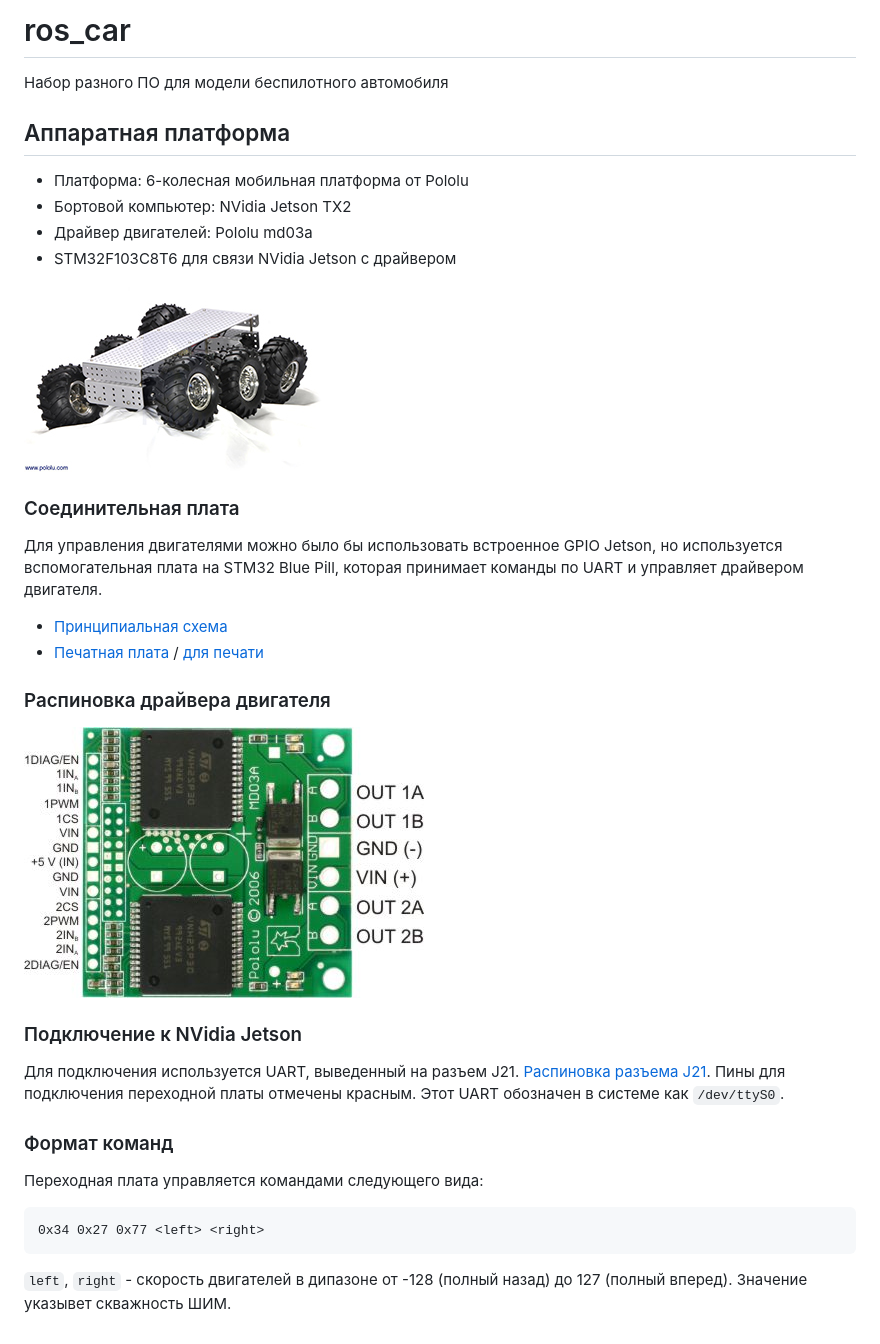
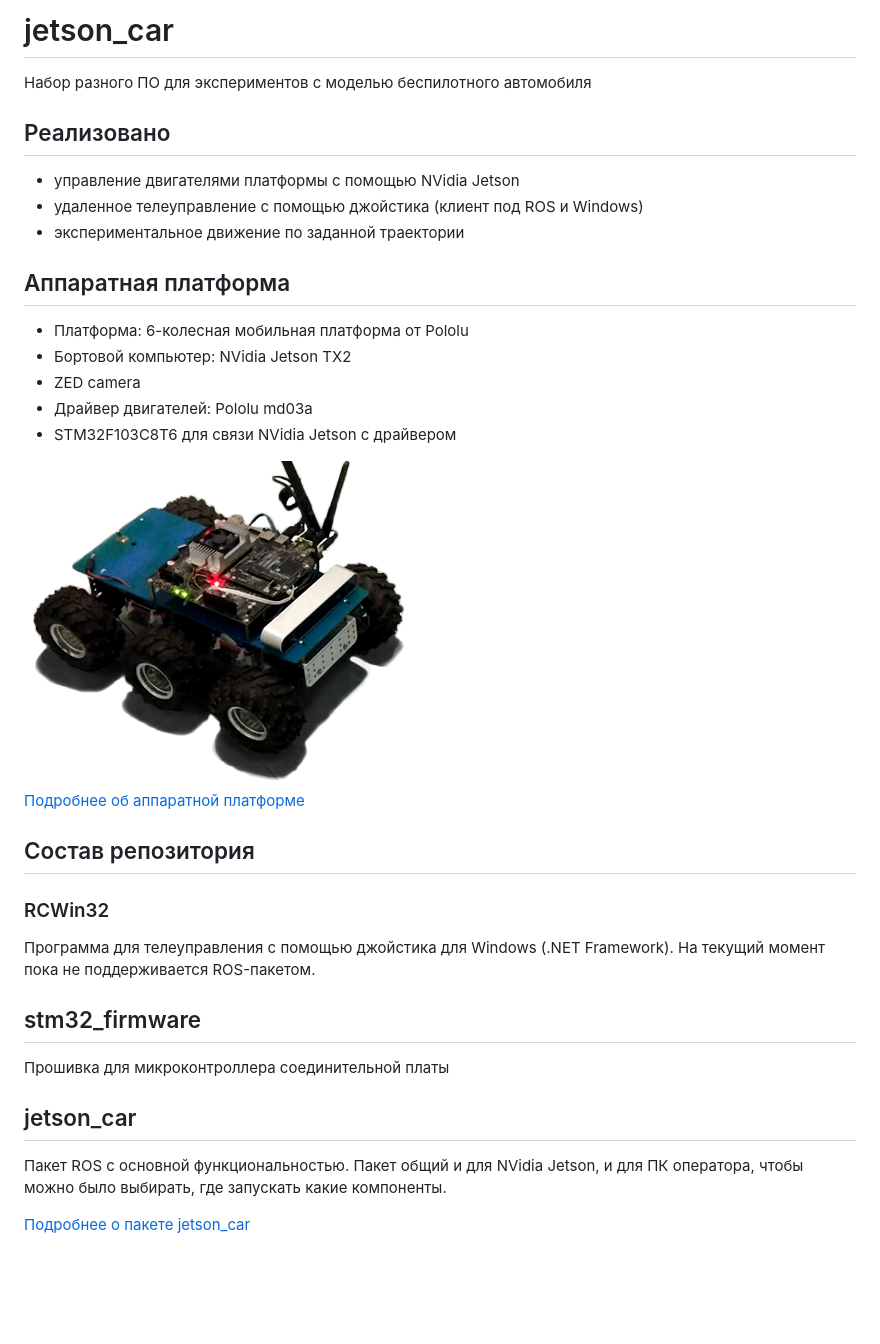
Before and after one commit to aemarkov/jetson_car, a Markdown page: README.MD, the part around the change. Rendered like a GitHub page; pictures changed too: hardware/car.jpg (deleted), hardware/car.png (added); blank space fills up the shorter version.

````diff
--- a/README.MD
+++ b/README.MD
@@ -1,31 +1,30 @@
-# ros_car
-Набор разного ПО для модели беспилотного автомобиля
+# jetson_car
+Набор разного ПО для экспериментов с моделью беспилотного автомобиля
+
+## Реализовано
+ - управление двигателями платформы с помощью NVidia Jetson
+ - удаленное телеуправление с помощью джойстика (клиент под ROS и Windows)
+ - экспериментальное движение по заданной траектории
 
 ## Аппаратная платформа
 - Платформа: 6-колесная мобильная платформа от Pololu
 - Бортовой компьютер: NVidia Jetson TX2
+- ZED camera
 - Драйвер двигателей: Pololu md03a
 - STM32F103C8T6 для связи NVidia Jetson с драйвером
 
-<img src="hardware/car.jpg"/>
+<img src="hardware/car.png"/>
 
-### Соединительная плата
-Для управления двигателями можно было бы использовать встроенное GPIO Jetson, но используется вспомогательная плата на STM32 Blue Pill, которая принимает команды по UART и управляет драйвером двигателя.
+[Подробнее об аппаратной платформе](hardware/README.md)
 
-- [Принципиальная схема](hardware/Connection-board-schematics.png)
-- [Печатная плата](hardware/Connection-board-pcb.png) / [для печати](hardware/Connection-board-pcb-black.png)
+## Состав репозитория
+### RCWin32
+Программа для телеуправления с помощью джойстика для Windows (.NET Framework). На текущий момент пока не поддерживается ROS-пакетом.
 
+## stm32_firmware
+Прошивка для микроконтроллера соединительной платы
 
-### Распиновка драйвера двигателя
-![](hardware/md03a.jpg)
+## jetson_car
+Пакет ROS с основной функциональностью. Пакет общий и для NVidia Jetson, и для ПК оператора, чтобы можно было выбирать, где запускать какие компоненты.
 
-### Подключение к NVidia Jetson
-Для подключения используется UART, выведенный на разъем J21. [Распиновка разъема J21](hardware/jetson-j21-pinout.png). Пины для подключения переходной платы отмечены красным. Этот UART обозначен в системе как `/dev/ttyS0`.
-
-### Формат команд
-Переходная плата управляется командами следующего вида:
-
-```
-0x34 0x27 0x77 <left> <right>
-```
-`left`, `right` - скорость двигателей в дипазоне от -128 (полный назад) до 127 (полный вперед). Значение указывет скважность ШИМ.
+[Подробнее о пакете jetson_car](jetson_car/README.md)
````
Also changed, not shown: hardware/README.md (added, +24 -0 lines), jetson_car/README.md (added, +102 -0 lines), 2 other files.
